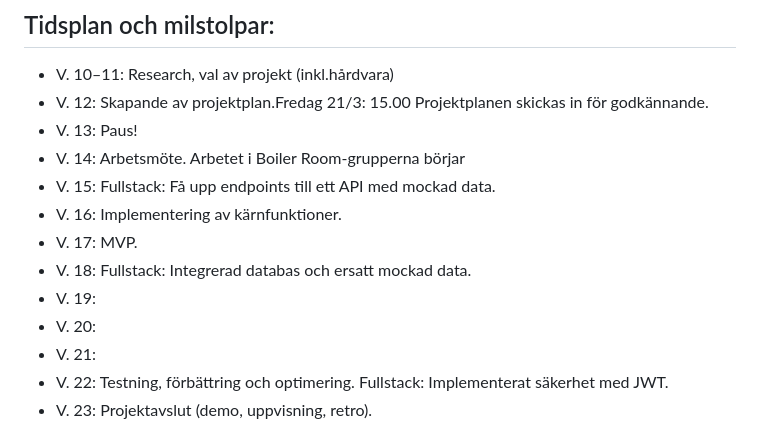
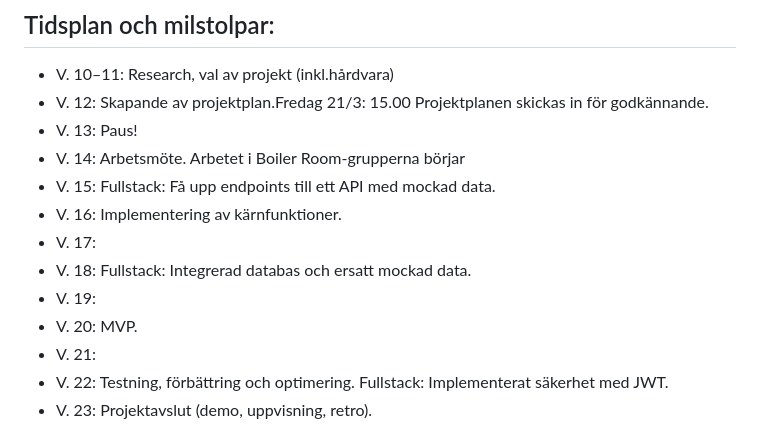
Before and after one commit to edda177/pax, a Markdown page: PROJEKTPLAN.md, the part around the change. Drawn GitHub-style.

```diff
--- a/PROJEKTPLAN.md
+++ b/PROJEKTPLAN.md
@@ -82,10 +82,10 @@ ___
 - V. 14: Arbetsmöte. Arbetet i Boiler Room-grupperna börjar
 - V. 15: Fullstack: Få upp endpoints till ett API med mockad data.
 - V. 16: Implementering av kärnfunktioner.
-- V. 17: MVP.
+- V. 17:
 - V. 18: Fullstack: Integrerad databas och ersatt mockad data.
 - V. 19:
-- V. 20:
+- V. 20: MVP.
 - V. 21:
 - V. 22: Testning, förbättring och optimering. Fullstack: Implementerat säkerhet med JWT.
 - V. 23: Projektavslut (demo, uppvisning, retro).
```
